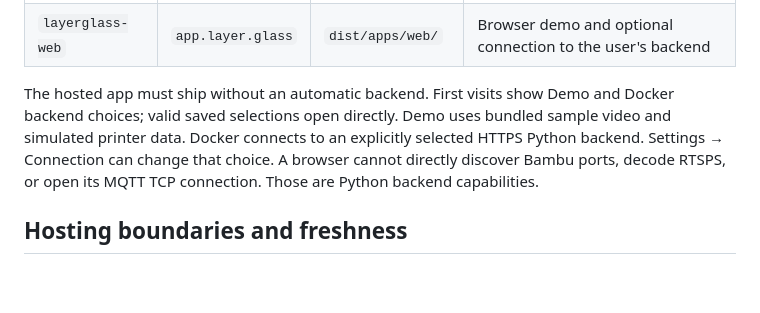
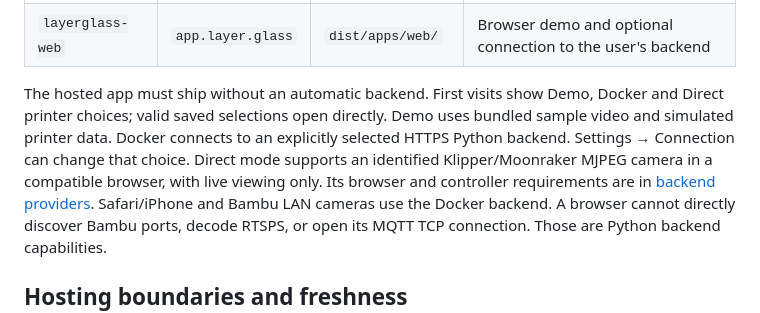
Before and after one commit to ewized/layerglass, a Markdown page: docs/operations/cloudflare.md, the part around the change. Rendered like a GitHub page; blank space fills up the shorter version.

Commit message:
docs(hosting): describe direct camera compatibility

```diff
--- a/docs/operations/cloudflare.md
+++ b/docs/operations/cloudflare.md
@@ -17,10 +17,14 @@ own hardware without a Cloudflare account.
 | `layerglass-site` | `layer.glass` | `dist/apps/site/` | Product website and install/source links |
 | `layerglass-web` | `app.layer.glass` | `dist/apps/web/` | Browser demo and optional connection to the user's backend |
 
-The hosted app must ship without an automatic backend. First visits show Demo
-and Docker backend choices; valid saved selections open directly. Demo uses
+The hosted app must ship without an automatic backend. First visits show Demo,
+Docker and Direct printer choices; valid saved selections open directly. Demo uses
 bundled sample video and simulated printer data. Docker connects to an explicitly
 selected HTTPS Python backend. Settings → Connection can change that choice.
+Direct mode supports an identified Klipper/Moonraker MJPEG camera in a compatible
+browser, with live viewing only. Its browser and controller requirements are in
+[backend providers](../architecture/backend-providers.md). Safari/iPhone and
+Bambu LAN cameras use the Docker backend.
 A browser cannot directly discover Bambu ports, decode RTSPS, or open its
 MQTT TCP connection. Those are Python backend capabilities.
 
```
